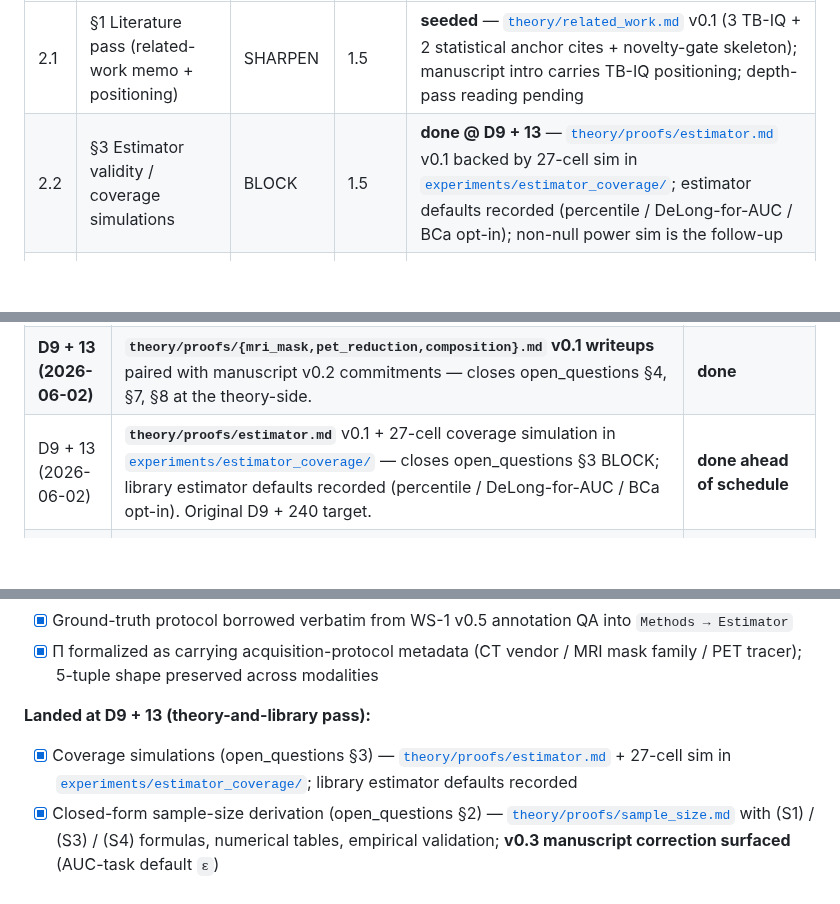
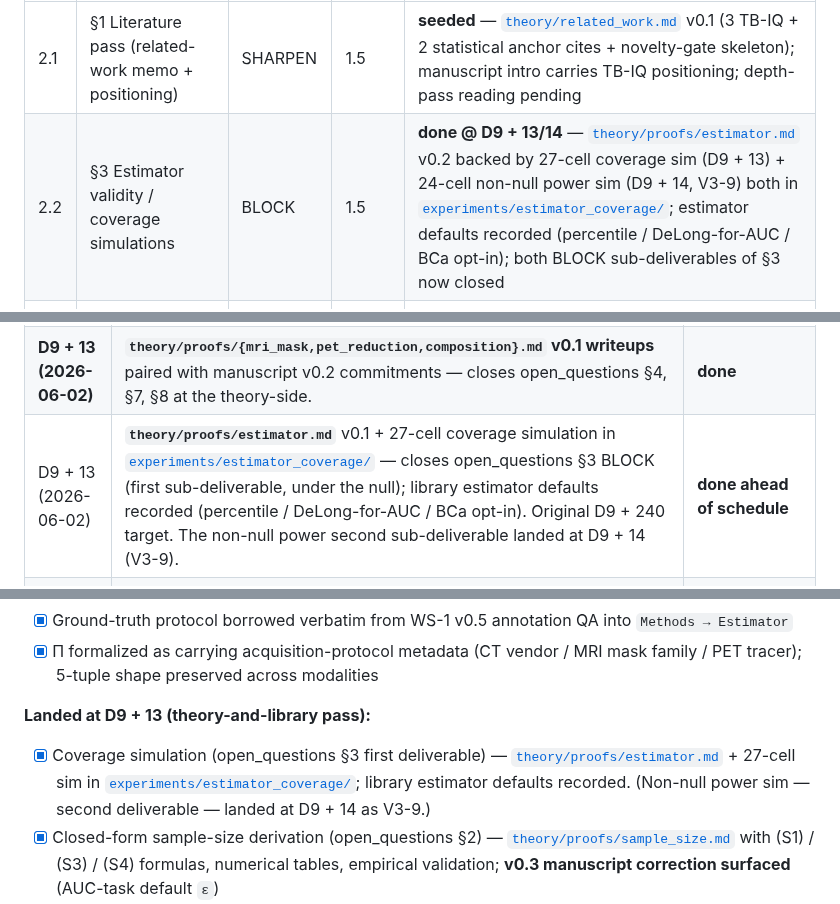
Before and after one commit to integritynoble/low_dose_CT, a Markdown page: WS-2_framework/README.md, 3 parts joined by grey strips. GitHub-like rendering; blank space fills up the shorter version.

Commit message:
WS-2 README: extend "estimator sim" mentions to "coverage + power sims"
Four places in the README mentioned "the 27-cell coverage simulation"
as if it were the only estimator sim. With V3-9 (the non-null power
sim) landed at D9 + 14, the framing is now "two sims, both backing
the estimator-default decision and the cohort-sizing implication".

- Phase 2.2 status: "done @ D9 + 13" -> "done @ D9 + 13/14".
  proofs/estimator.md bumped v0.1 -> v0.2. Lists both 27-cell
  coverage + 24-cell power sims. "non-null power sim is the
  follow-up" removed (it has landed). "Both BLOCK sub-deliverables
  of sec 3 now closed" appended.

- Timeline D9 + 13 row for estimator.md + coverage sim: appended
  "The non-null power second sub-deliverable landed at D9 + 14
  (V3-9)" so the D9 + 13 row honestly reflects what was done that
  day (the first sub-deliverable under the null) without falsely
  claiming sec 3 was fully closed at D9 + 13.

- Subfolders experiments/estimator_coverage/ row: rewritten to
  describe two scripts (coverage_sim.py + power_sim.py) with their
  cell counts (27 + 24) and wall times (~35 min + ~25 min).
  Status: both results files committed; seed = 42.

- Cross-references experiments/estimator_coverage/ bullet: now
  describes both simulations and ties them to both the estimator
  decision AND the cohort-sizing implication.

- Done-when D9 + 13 sub-block "Coverage simulations" entry: split
  into "first deliverable (D9 + 13 - under null)" with a trailing
  note that the second deliverable (non-null power) landed at
  D9 + 14 as V3-9. Cleaner than rewriting the D9 + 13 entry to
  reference D9 + 14 work.

All four edits preserve the historical D9 + 13 framing of the
coverage sim while honestly surfacing that V3-9 closes the
second sub-deliverable at D9 + 14.

Co-Authored-By: Claude Opus 4.7 (1M context) <noreply@anthropic.com>

```diff
--- a/WS-2_framework/README.md
+++ b/WS-2_framework/README.md
@@ -55,7 +55,7 @@ Per [`theory/open_questions.md`](theory/open_questions.md), 10 items prioritized
 | # | Open question | Priority | Effort (wk) | Status @ v0.3 |
 |---|---|---|---|---|
 | 2.1 | §1 Literature pass (related-work memo + positioning) | SHARPEN | 1.5 | **seeded** — [`theory/related_work.md`](theory/related_work.md) v0.1 (3 TB-IQ + 2 statistical anchor cites + novelty-gate skeleton); manuscript intro carries TB-IQ positioning; depth-pass reading pending |
-| 2.2 | §3 Estimator validity / coverage simulations | BLOCK | 1.5 | **done @ D9 + 13** — [`theory/proofs/estimator.md`](theory/proofs/estimator.md) v0.1 backed by 27-cell sim in [`experiments/estimator_coverage/`](experiments/estimator_coverage/); estimator defaults recorded (percentile / DeLong-for-AUC / BCa opt-in); non-null power sim is the follow-up |
+| 2.2 | §3 Estimator validity / coverage simulations | BLOCK | 1.5 | **done @ D9 + 13/14** — [`theory/proofs/estimator.md`](theory/proofs/estimator.md) v0.2 backed by 27-cell coverage sim (D9 + 13) + 24-cell non-null power sim (D9 + 14, V3-9) both in [`experiments/estimator_coverage/`](experiments/estimator_coverage/); estimator defaults recorded (percentile / DeLong-for-AUC / BCa opt-in); both BLOCK sub-deliverables of §3 now closed |
 | 2.3 | §2 Sample-size formula (closed-form + numerical table) | BLOCK | 2.0 | **done @ D9 + 13** — [`theory/proofs/sample_size.md`](theory/proofs/sample_size.md) v0.1 with (S1) / (S3) / (S4) derivations + numerical tables + empirical validation vs §3 simulation. **Surfaces a v0.3 manuscript correction**: bump AUC-task default `ε` from 0.02 to 0.05 |
 | 2.4 | §7 MRI mask distribution decision | BLOCK (MRI) | 1.0 | **done @ D9 + 13** — [`theory/proofs/mri_mask.md`](theory/proofs/mri_mask.md) v0.1 records option (c): `mask_family` rides inside Π as acquisition-protocol metadata, preserving 5-tuple shape across modalities |
 | 2.5 | §5 Conditional monotonicity-in-r | SHARPEN | 1.0 | **partial @ D9 + 14** — [`theory/proofs/monotonicity.md`](theory/proofs/monotonicity.md) v0.1 records the conjecture + counterexample sketch + manuscript implication (V3-7); empirical check (compute credentials at r ∈ {0.40, 0.55, 0.70, 0.85} for 3 baselines that PASS at r = 0.25) still gated on Phase 1 pilot data |
@@ -96,7 +96,7 @@ D9 anchor ≈ 2026-05-20 (theory v0.1 seed date); today (2026-06-03) is **≈ D9
 | D9 + 12 (2026-06-01) | [`experiments/cross_modality_consistency/`](experiments/cross_modality_consistency/) — seed-reproducible 6-credential demonstration (3 modalities × 2 candidates) that the same code path produces 3 expected PASS + 3 expected FAIL verdicts. | **done** |
 | D9 + 12 (2026-06-01) | [`theory/related_work.md`](theory/related_work.md) seeded — 3 new TB-IQ anchor cites (Barrett 1990; Barrett & Myers 2013; AAPM TG-233) on top of the 2 pre-existing statistical cites (Schuirmann; Piaggio), plus a "what is genuinely new" novelty-gate skeleton. Manuscript intro carries the TB-IQ positioning paragraph. | **seeded** (depth-pass pending) |
 | **D9 + 13 (2026-06-02)** | **`theory/proofs/{mri_mask,pet_reduction,composition}.md` v0.1 writeups** paired with manuscript v0.2 commitments — closes open_questions §4, §7, §8 at the theory-side. | **done** |
-| D9 + 13 (2026-06-02) | **`theory/proofs/estimator.md`** v0.1 + 27-cell coverage simulation in [`experiments/estimator_coverage/`](experiments/estimator_coverage/) — closes open_questions §3 BLOCK; library estimator defaults recorded (percentile / DeLong-for-AUC / BCa opt-in). Original D9 + 240 target. | **done ahead of schedule** |
+| D9 + 13 (2026-06-02) | **`theory/proofs/estimator.md`** v0.1 + 27-cell coverage simulation in [`experiments/estimator_coverage/`](experiments/estimator_coverage/) — closes open_questions §3 BLOCK (first sub-deliverable, under the null); library estimator defaults recorded (percentile / DeLong-for-AUC / BCa opt-in). Original D9 + 240 target. The non-null power second sub-deliverable landed at D9 + 14 (V3-9). | **done ahead of schedule** |
 | D9 + 13 (2026-06-02) | **`theory/proofs/sample_size.md`** v0.1 — closes open_questions §2 BLOCK with (S1) / (S3) / (S4) formulas, numerical tables, and empirical validation. **Surfaces a v0.3 manuscript correction** (AUC-task default `ε`). Original D9 + 240 target. | **done ahead of schedule** |
 | D9 + 13 (2026-06-02) | **[`pwm_dose_equivalence/`](pwm_dose_equivalence/) v0.1.0 alpha** — pip-installable scaffold with modality-agnostic API + percentile / DeLong + sample-size pre-flight + content-addressed framework hash + Tr_ct/Tr_mri/Tr_pet operators. 60/60 tests, 100 % line coverage. Original D9 + 365 TestPyPI target's *codebase* ships today; the publish step is gated on PyPI auth. | **done ahead of schedule** |
 | **D9 + 14 (2026-06-03)** | **Manuscript v0.2 → v0.3 propagation pass** — applied V3-1 (AUC default ε corrected 0.02 → 0.05; non-AUC stays at 0.02), V3-2 (estimator-default text rewritten: percentile / DeLong-for-AUC / BCa opt-in), V3-3 (B5 software-rigor placeholders filled: 60 tests, 100 % coverage, v0.1.0), V3-4 (PET Table 1 footnote, fix `6fb1ee7` for the `\footnotemark` workaround), V3-5 (proofs cross-linked from §framework + Discussion). 19 pp, 517 KB. See [`paper_draft/CHANGELOG.md`](paper_draft/CHANGELOG.md). | **done** |
@@ -123,7 +123,7 @@ D9 anchor ≈ 2026-05-20 (theory v0.1 seed date); today (2026-06-03) is **≈ D9
 
 **Landed at D9 + 13 (theory-and-library pass):**
 
-- [x] Coverage simulations (open_questions §3) — [`theory/proofs/estimator.md`](theory/proofs/estimator.md) + 27-cell sim in [`experiments/estimator_coverage/`](experiments/estimator_coverage/); library estimator defaults recorded
+- [x] Coverage simulation (open_questions §3 first deliverable) — [`theory/proofs/estimator.md`](theory/proofs/estimator.md) + 27-cell sim in [`experiments/estimator_coverage/`](experiments/estimator_coverage/); library estimator defaults recorded. (Non-null power sim — second deliverable — landed at D9 + 14 as V3-9.)
 - [x] Closed-form sample-size derivation (open_questions §2) — [`theory/proofs/sample_size.md`](theory/proofs/sample_size.md) with (S1) / (S3) / (S4) formulas, numerical tables, empirical validation; **v0.3 manuscript correction surfaced** (AUC-task default `ε`)
 - [x] `theory/proofs/{mri_mask,pet_reduction,composition}.md` v0.1 — closes open_questions §4 / §7 / §8 at the theory side
 - [x] [`pwm_dose_equivalence/`](pwm_dose_equivalence/) v0.1.0 alpha scaffold — pip-installable; **60/60 tests pass at 100 % line coverage** (well above the manuscript's 90 % v0.2 target)
```
Also changed, not shown: other parts of WS-2_framework/README.md (+2 -2 lines).
